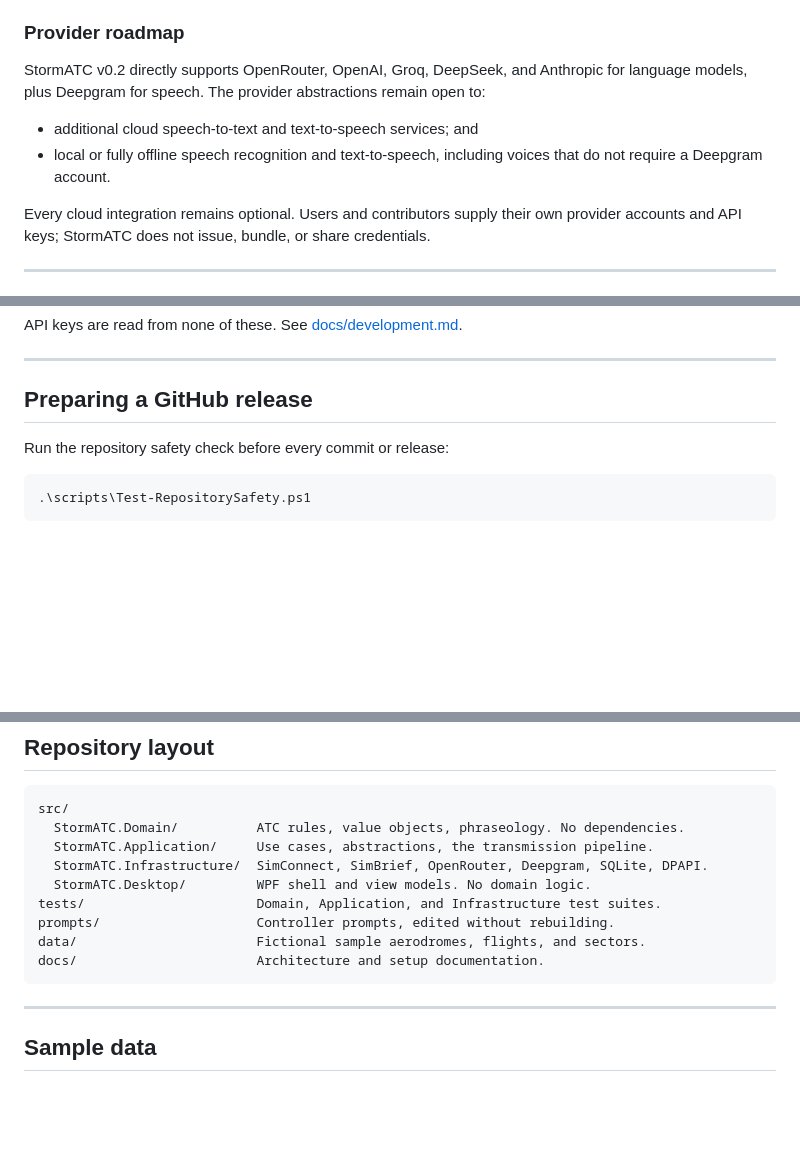
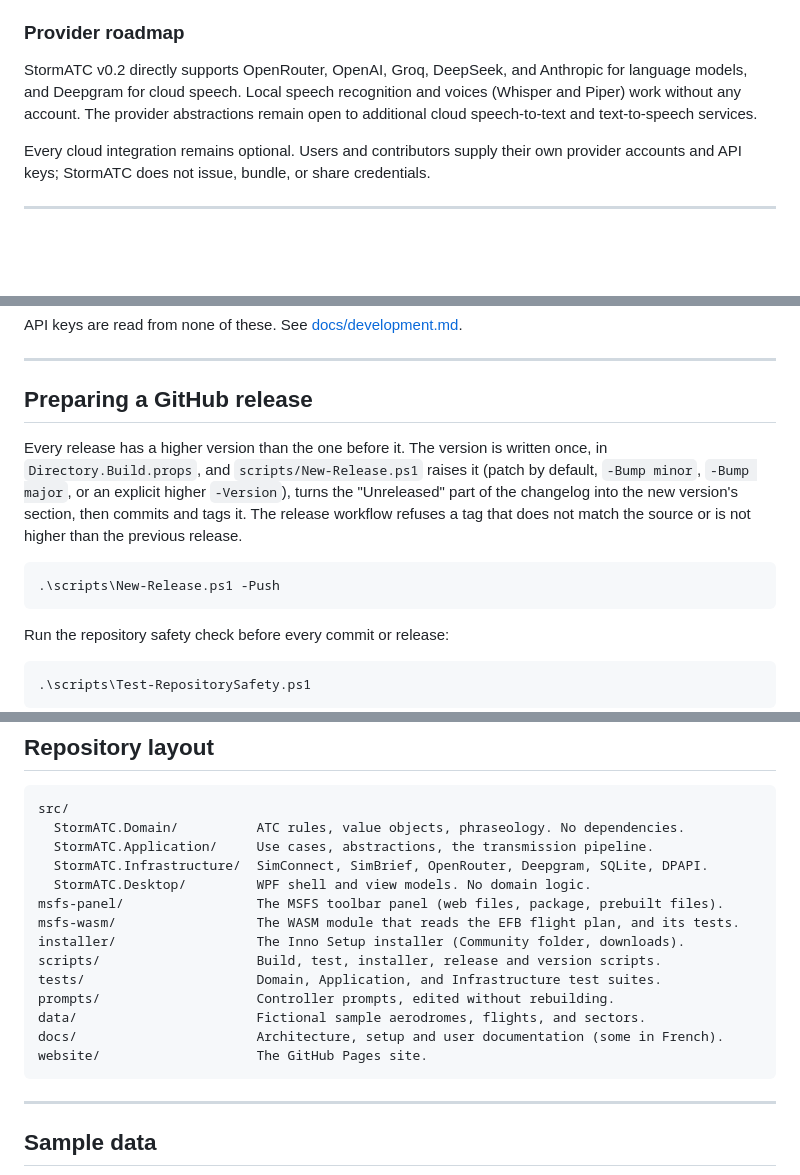
Before and after one commit to feanor91/StormATC, a Markdown page: README.md, 3 parts joined by grey strips. Rendered like a GitHub page; blank space fills up the shorter version.

````diff
--- a/README.md
+++ b/README.md
@@ -186,11 +228,9 @@ does not include OpenAI API usage.
 ### Provider roadmap
 
 StormATC v0.2 directly supports OpenRouter, OpenAI, Groq, DeepSeek, and Anthropic for language
-models, plus Deepgram for speech. The provider abstractions remain open to:
-
-- additional cloud speech-to-text and text-to-speech services; and
-- local or fully offline speech recognition and text-to-speech, including voices that do not
-  require a Deepgram account.
+models, and Deepgram for cloud speech. Local speech recognition and voices (Whisper and Piper) work
+without any account. The provider abstractions remain open to additional cloud speech-to-text and
+text-to-speech services.
 
 Every cloud integration remains optional. Users and contributors supply their own provider
 accounts and API keys; StormATC does not issue, bundle, or share credentials.
@@ -245,6 +289,16 @@ API keys are read from none of these. See [docs/development.md](docs/development
 ---
 
 ## Preparing a GitHub release
+
+Every release has a higher version than the one before it. The version is written once, in
+`Directory.Build.props`, and `scripts/New-Release.ps1` raises it (patch by default, `-Bump minor`,
+`-Bump major`, or an explicit higher `-Version`), turns the "Unreleased" part of the changelog into
+the new version's section, then commits and tags it. The release workflow refuses a tag that does
+not match the source or is not higher than the previous release.
+
+```powershell
+.\scripts\New-Release.ps1 -Push
+```
 
 Run the repository safety check before every commit or release:
 
@@ -287,10 +341,15 @@ src/
   StormATC.Application/     Use cases, abstractions, the transmission pipeline.
   StormATC.Infrastructure/  SimConnect, SimBrief, OpenRouter, Deepgram, SQLite, DPAPI.
   StormATC.Desktop/         WPF shell and view models. No domain logic.
+msfs-panel/                 The MSFS toolbar panel (web files, package, prebuilt files).
+msfs-wasm/                  The WASM module that reads the EFB flight plan, and its tests.
+installer/                  The Inno Setup installer (Community folder, downloads).
+scripts/                    Build, test, installer, release and version scripts.
 tests/                      Domain, Application, and Infrastructure test suites.
 prompts/                    Controller prompts, edited without rebuilding.
 data/                       Fictional sample aerodromes, flights, and sectors.
-docs/                       Architecture and setup documentation.
+docs/                       Architecture, setup and user documentation (some in French).
+website/                    The GitHub Pages site.
 ```
 
 ---
````
Also changed, not shown: other parts of README.md (+54 -7 lines), CHANGELOG.md (+5 -0 lines), README.fr.md (added, +426 -0 lines).
